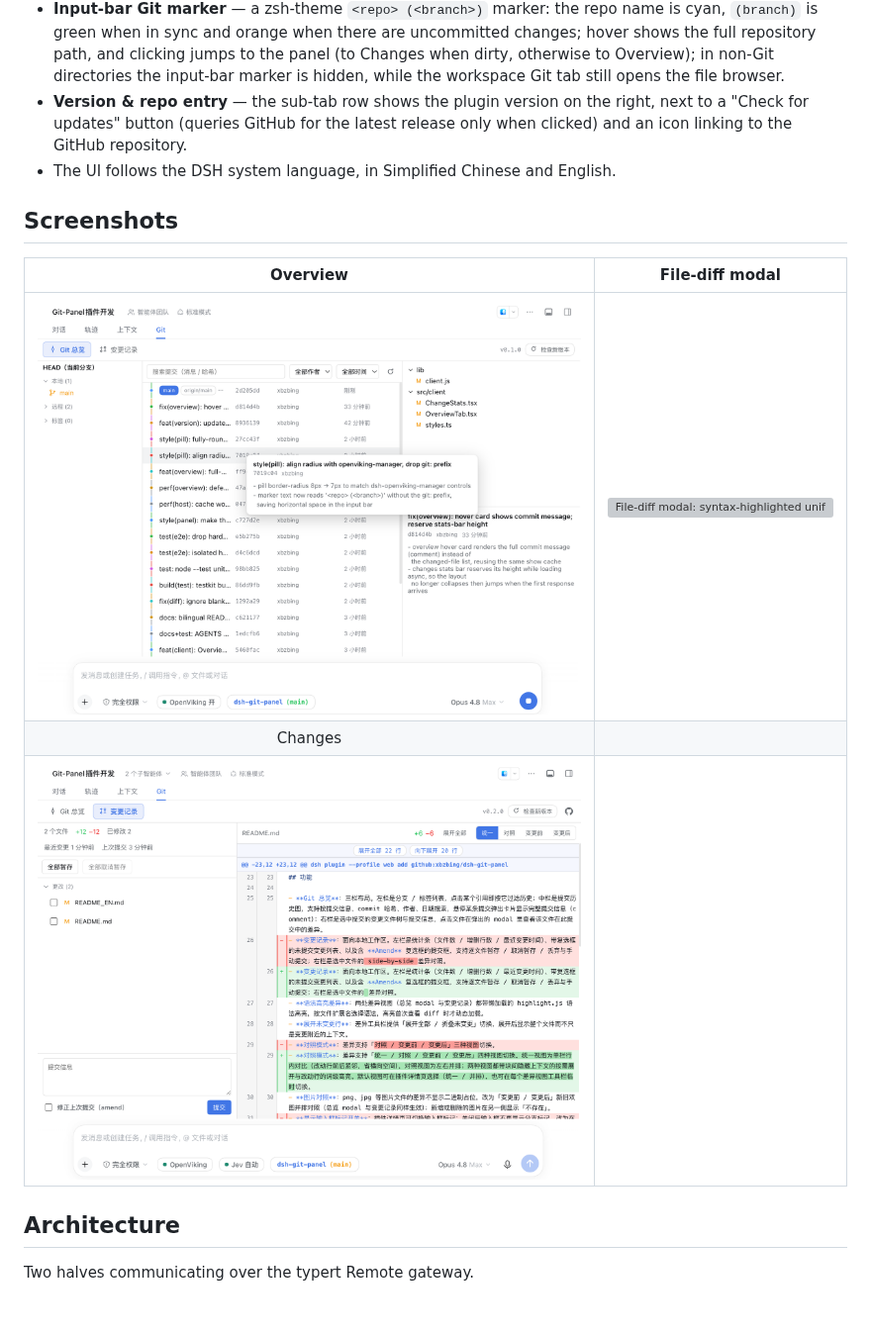
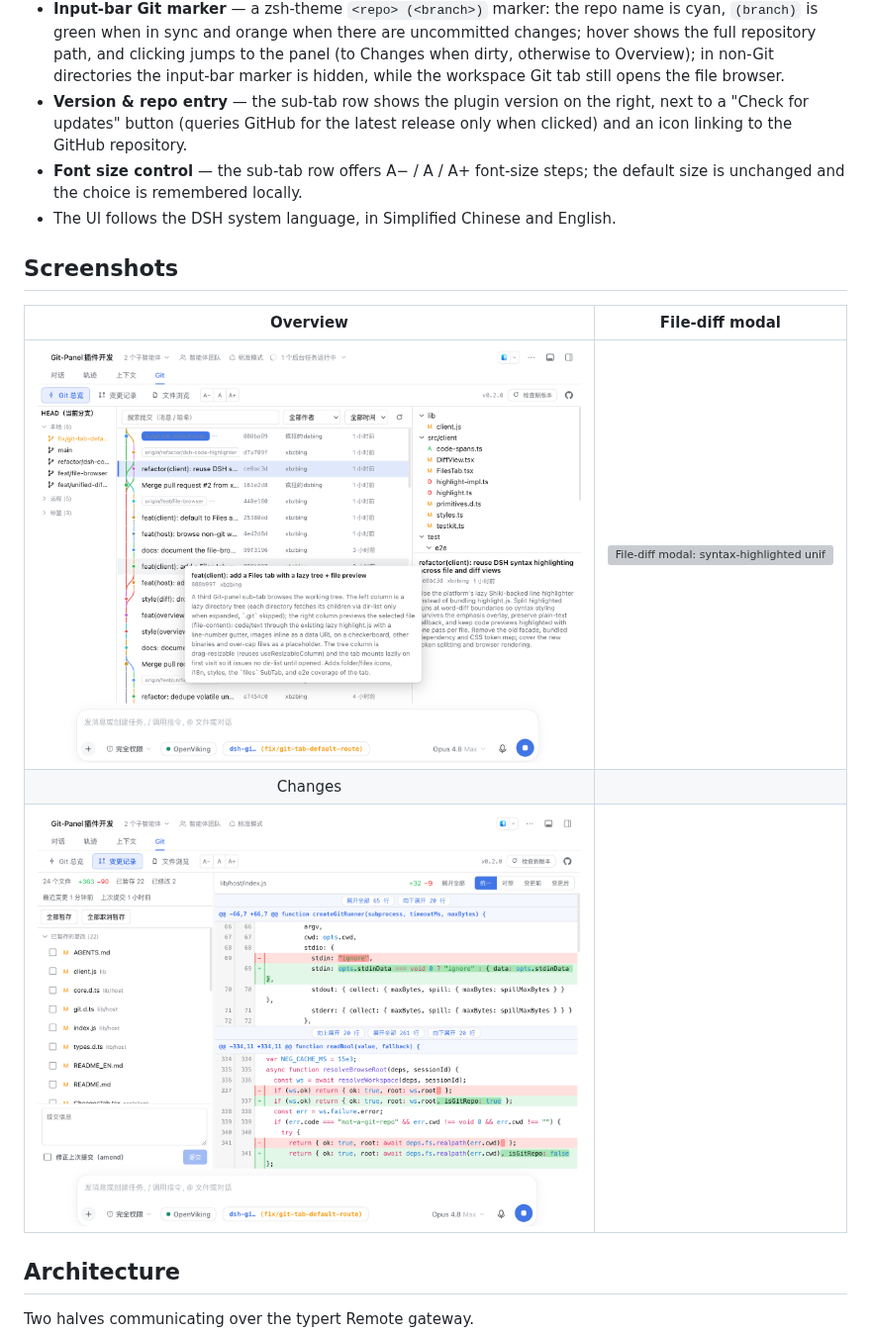
Before and after one commit to xbzbing/dsh-git-panel, a Markdown page: README_EN.md, the part around one of its changes. Shown at 99% size. Drawn GitHub-style; pictures changed too: docs/assets/screenshots/1-git-panel-overview.png, docs/assets/screenshots/3-changes.png; blank space fills up the shorter version; grey boxes are pictures that could not be loaded.

```diff
--- a/README_EN.md
+++ b/README_EN.md
@@ -32,6 +32,7 @@ Restart or refresh the Web GUI afterwards and the **Git** panel appears in the w
 - **Show input-bar marker toggle** — the plugin detail page can toggle the input-bar marker; when off, the input bar stays clean and the Git tab shows a status dot instead (green = synced, orange = dirty). The two are mutually exclusive and changes apply immediately. The same config section also sets the default diff view (unified / split).
 - **Input-bar Git marker** — a zsh-theme `<repo> (<branch>)` marker: the repo name is cyan, `(branch)` is green when in sync and orange when there are uncommitted changes; hover shows the full repository path, and clicking jumps to the panel (to Changes when dirty, otherwise to Overview); in non-Git directories the input-bar marker is hidden, while the workspace Git tab still opens the file browser.
 - **Version & repo entry** — the sub-tab row shows the plugin version on the right, next to a "Check for updates" button (queries GitHub for the latest release only when clicked) and an icon linking to the GitHub repository.
+- **Font size control** — the sub-tab row offers A− / A / A+ font-size steps; the default size is unchanged and the choice is remembered locally.
 - The UI follows the DSH system language, in Simplified Chinese and English.
 
 ## Screenshots
```
Also changed, not shown: other parts of README_EN.md (+2 -2 lines), AGENTS.md (+1 -1 lines), README.md (+3 -2 lines), 1 other file.
